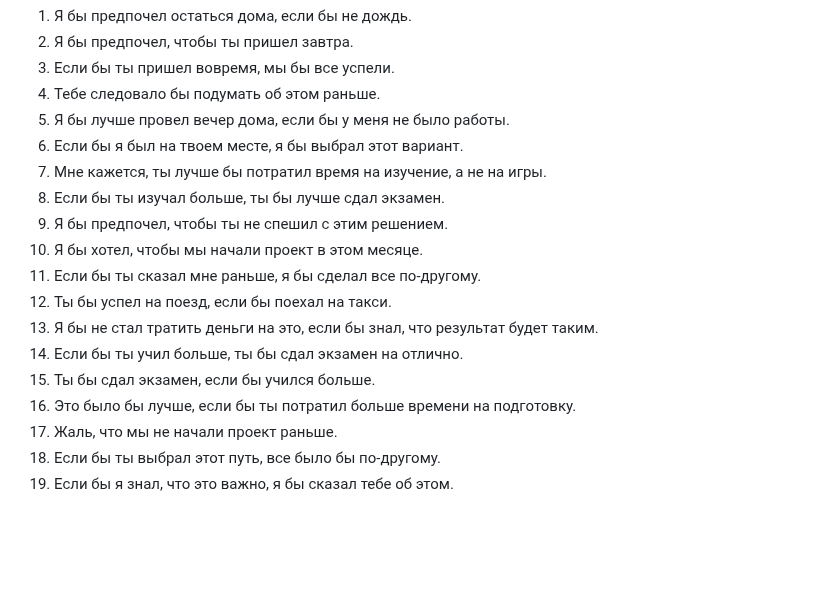
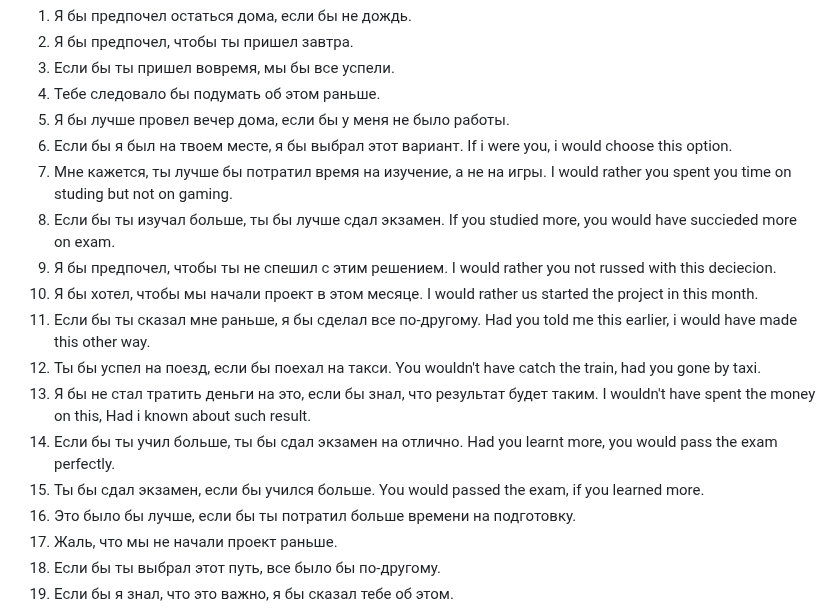
Before and after one commit to dmitry-skvortsov/English, a Markdown page: ex_cond.md, the part around the change. Drawn GitHub-style; blank space fills up the shorter version.

Commit message:
немного решений

```diff
--- a/ex_cond.md
+++ b/ex_cond.md
@@ -4,15 +4,25 @@
 4. Тебе следовало бы подумать об этом раньше.
 5. Я бы лучше провел вечер дома, если бы у меня не было работы.
 6. Если бы я был на твоем месте, я бы выбрал этот вариант.
+If i were you, i would choose this option.
 7. Мне кажется, ты лучше бы потратил время на изучение, а не на игры.
+I would rather you spent you time on studing but not on gaming.
 8. Если бы ты изучал больше, ты бы лучше сдал экзамен.
+If you studied more, you would have succieded more on exam.
 9. Я бы предпочел, чтобы ты не спешил с этим решением.
+I would rather you not russed with this deciecion.
 10. Я бы хотел, чтобы мы начали проект в этом месяце.
+I would rather us started the project in this month.
 11. Если бы ты сказал мне раньше, я бы сделал все по-другому.
+Had you told me this earlier, i would have made this other way.
 12. Ты бы успел на поезд, если бы поехал на такси.
+You wouldn't have catch the train, had you gone by taxi.
 13. Я бы не стал тратить деньги на это, если бы знал, что результат будет таким.
+I wouldn't have spent the money on this, Had i known about such result.
 14. Если бы ты учил больше, ты бы сдал экзамен на отлично.
+Had you learnt more, you would pass the exam perfectly.
 15. Ты бы сдал экзамен, если бы учился больше.
+You would passed the exam, if you learned more.
 16. Это было бы лучше, если бы ты потратил больше времени на подготовку.
 17. Жаль, что мы не начали проект раньше.
 18. Если бы ты выбрал этот путь, все было бы по-другому.
```
